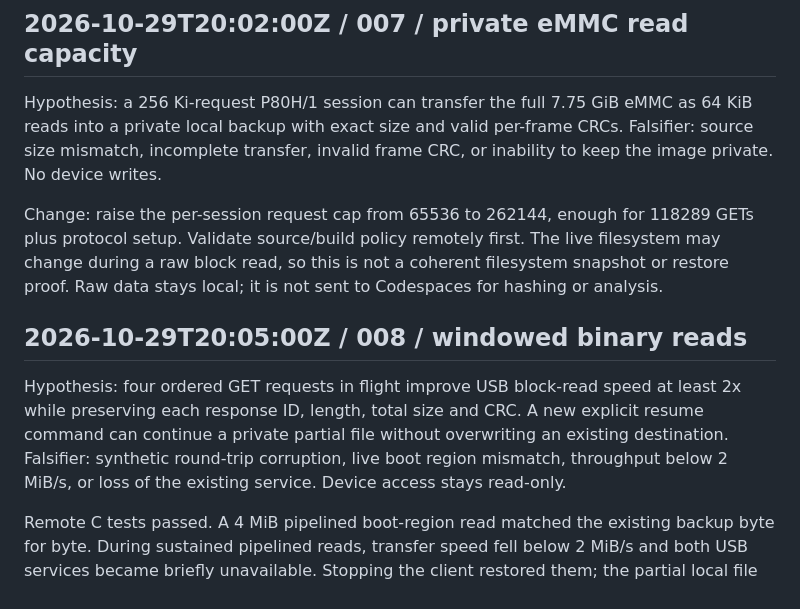
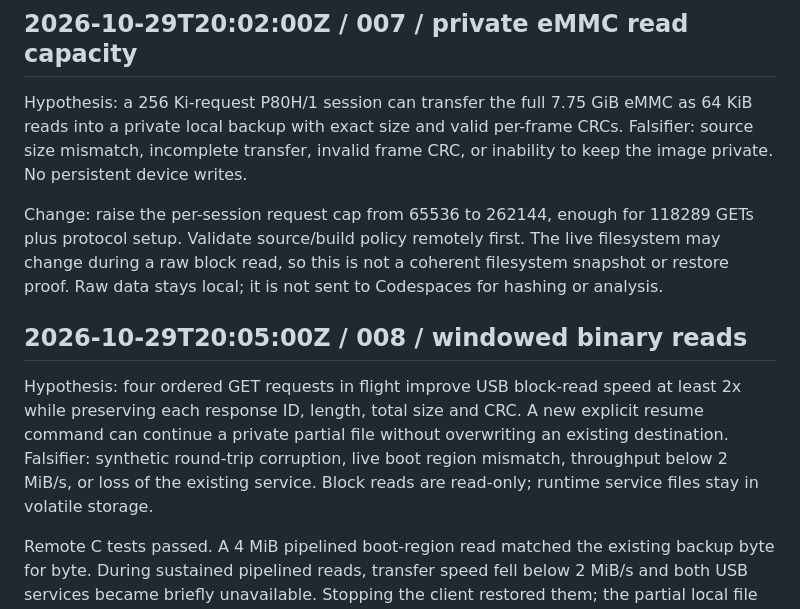
Before and after one commit to mkalmousli/p80h_d8c1_g, a Markdown page: docs/status.md, the part around the change. Drawn GitHub-style.

Commit message:
Clarify volatile runtime writes in lab log

```diff
--- a/docs/status.md
+++ b/docs/status.md
@@ -53,7 +53,7 @@ the precise kernel/USB failure mechanism is not yet established.
 Hypothesis: a 256 Ki-request P80H/1 session can transfer the full 7.75 GiB
 eMMC as 64 KiB reads into a private local backup with exact size and valid
 per-frame CRCs. Falsifier: source size mismatch, incomplete transfer, invalid
-frame CRC, or inability to keep the image private. No device writes.
+frame CRC, or inability to keep the image private. No persistent device writes.
 
 Change: raise the per-session request cap from 65536 to 262144, enough for
 118289 GETs plus protocol setup. Validate source/build policy remotely first.
@@ -68,7 +68,7 @@ least 2x while preserving each response ID, length, total size and CRC. A new
 explicit resume command can continue a private partial file without overwriting
 an existing destination. Falsifier: synthetic round-trip corruption, live boot
 region mismatch, throughput below 2 MiB/s, or loss of the existing service.
-Device access stays read-only.
+Block reads are read-only; runtime service files stay in volatile storage.
 
 Remote C tests passed. A 4 MiB pipelined boot-region read matched the existing
 backup byte for byte. During sustained pipelined reads, transfer speed fell below
```
